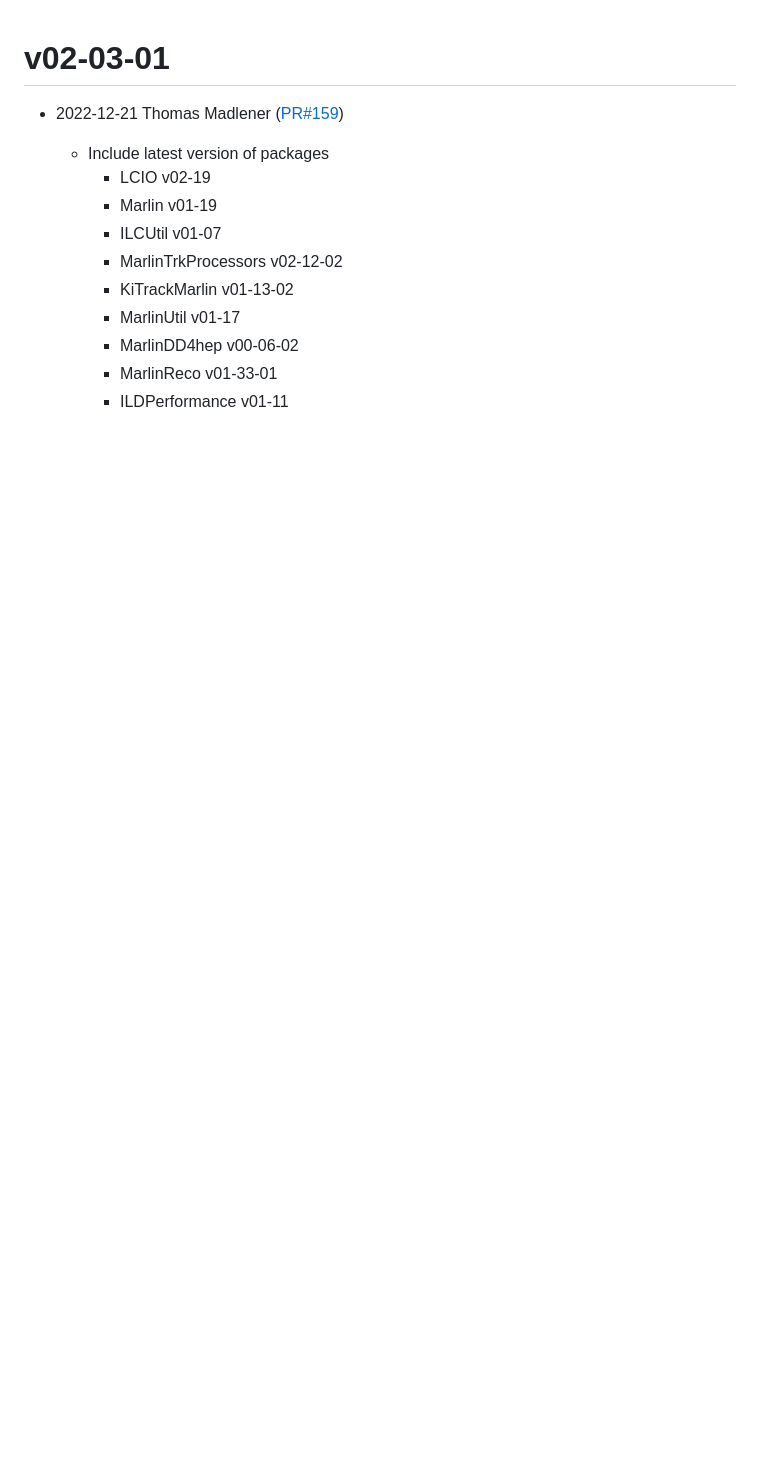
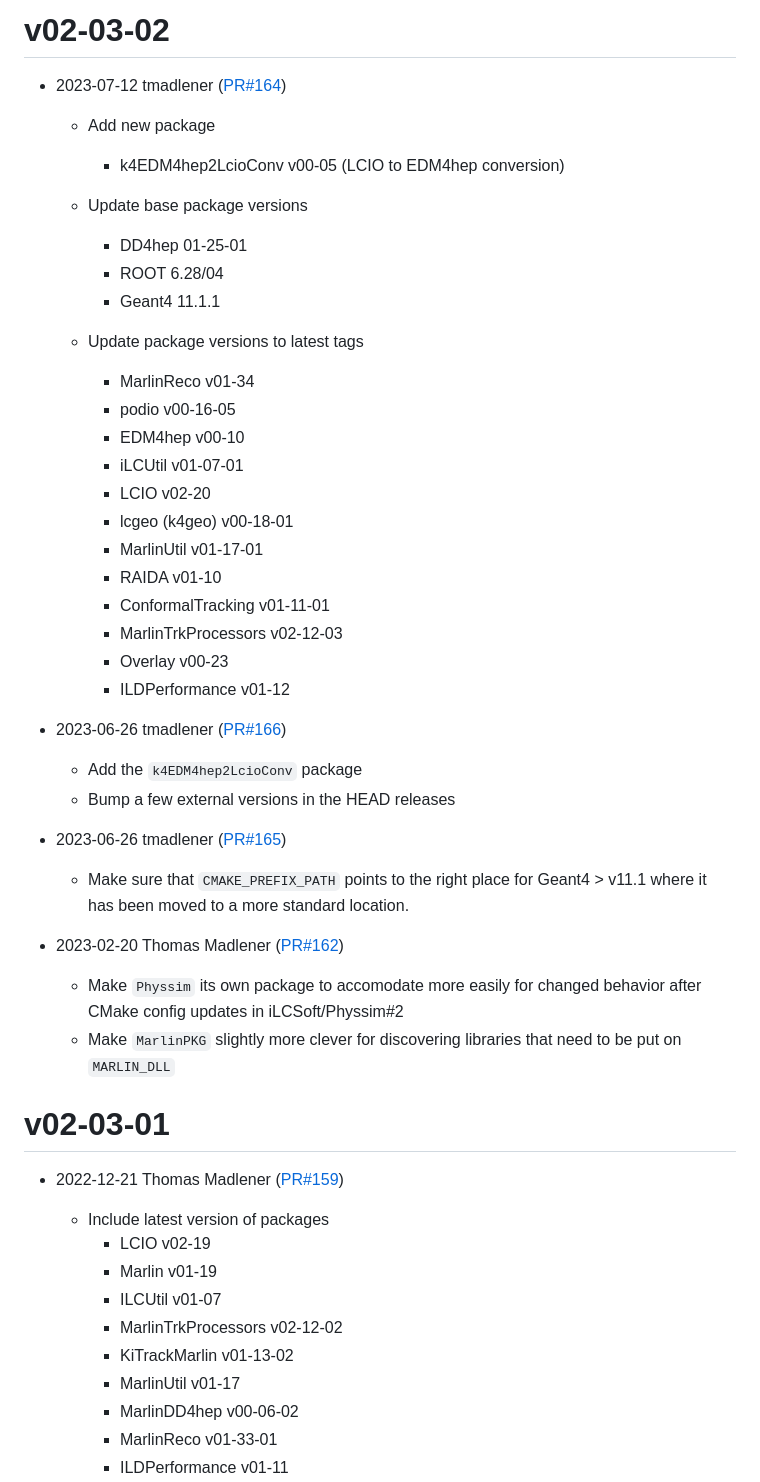
Before and after one commit to iLCSoft/iLCInstall, a Markdown page: doc/ReleaseNotes.md, the part around the change. Drawn GitHub-style; blank space fills up the shorter version.

Commit message:
Release Notes for v02-03-02

```diff
--- a/doc/ReleaseNotes.md
+++ b/doc/ReleaseNotes.md
@@ -1,3 +1,39 @@
+# v02-03-02
+
+* 2023-07-12 tmadlener ([PR#164](https://github.com/iLCSoft/iLCInstall/pull/164))
+  - Add new package
+    - k4EDM4hep2LcioConv v00-05 (LCIO to EDM4hep conversion)
+
+  - Update base package versions
+    - DD4hep 01-25-01
+    - ROOT 6.28/04
+    - Geant4 11.1.1
+
+  - Update package versions to latest tags
+      - MarlinReco v01-34
+      - podio v00-16-05
+      - EDM4hep v00-10
+      - iLCUtil v01-07-01
+      - LCIO v02-20
+      - lcgeo (k4geo) v00-18-01
+      - MarlinUtil v01-17-01
+      - RAIDA v01-10
+      - ConformalTracking v01-11-01
+      - MarlinTrkProcessors v02-12-03
+      - Overlay v00-23
+      - ILDPerformance v01-12
+
+* 2023-06-26 tmadlener ([PR#166](https://github.com/iLCSoft/iLCInstall/pull/166))
+  - Add the `k4EDM4hep2LcioConv` package
+  - Bump a few external versions in the HEAD releases
+
+* 2023-06-26 tmadlener ([PR#165](https://github.com/iLCSoft/iLCInstall/pull/165))
+  - Make sure that `CMAKE_PREFIX_PATH` points to the right place for Geant4 > v11.1 where it has been moved to a more standard location.
+
+* 2023-02-20 Thomas Madlener ([PR#162](https://github.com/iLCSoft/iLCInstall/pull/162))
+  - Make `Physsim` its own package to accomodate more easily for changed behavior after CMake config updates in iLCSoft/Physsim#2
+  - Make `MarlinPKG` slightly more clever for discovering libraries that need to be put on `MARLIN_DLL`
+
 # v02-03-01
 
 * 2022-12-21 Thomas Madlener ([PR#159](https://github.com/iLCSoft/iLCInstall/pull/159))
```
